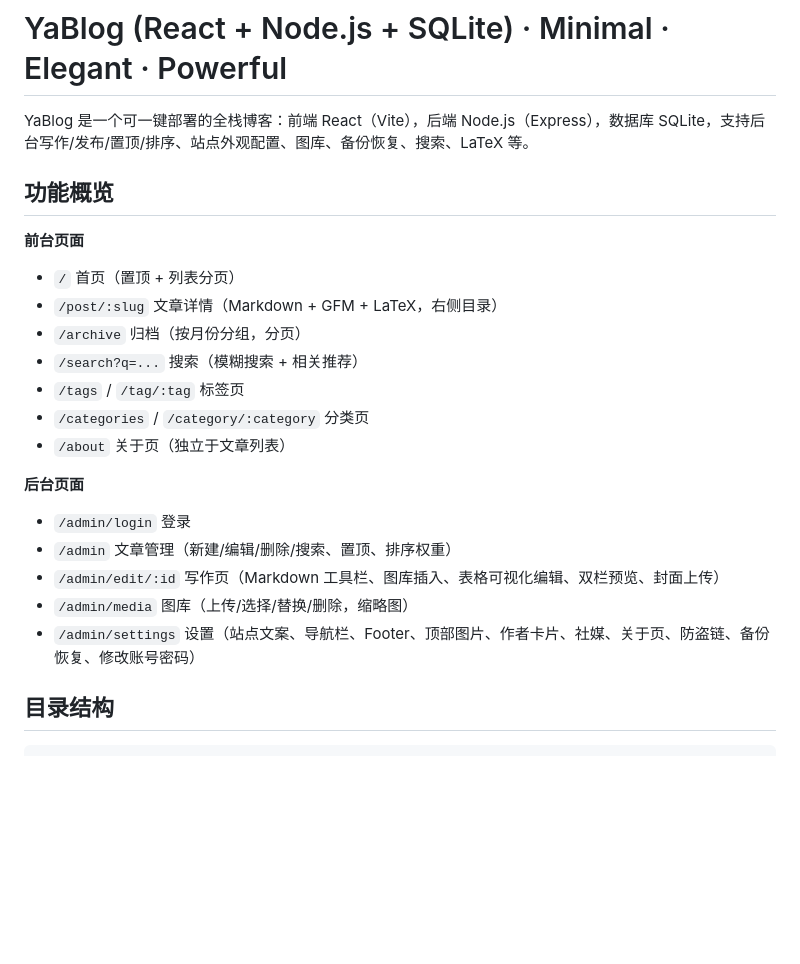
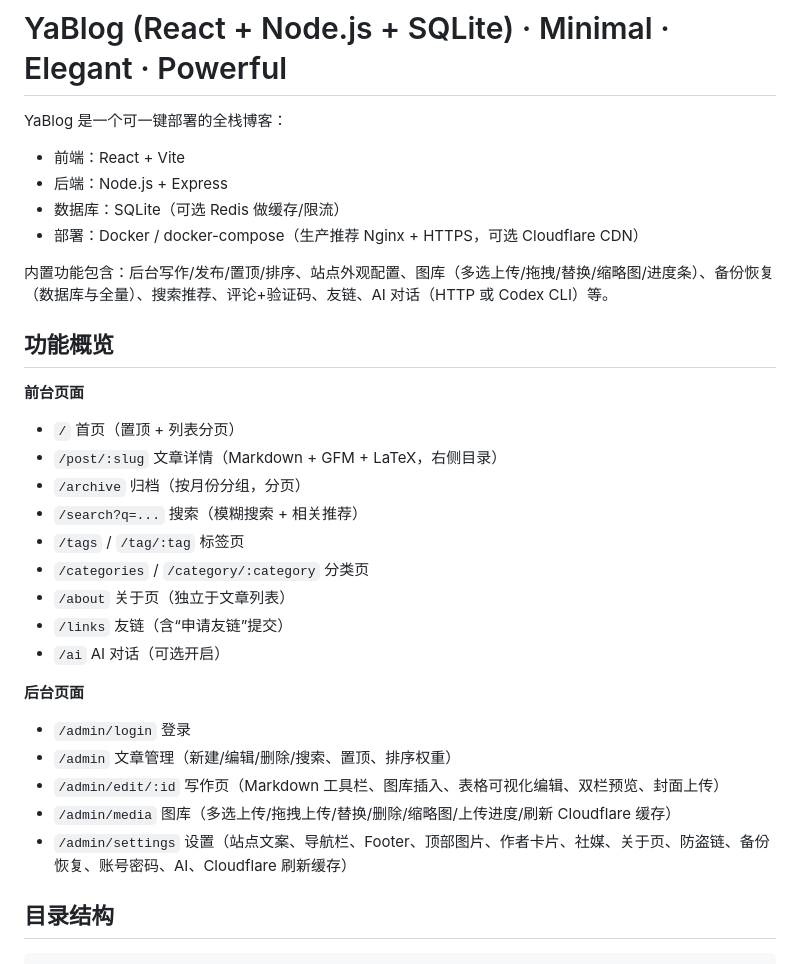
Before and after one commit to yamatu/yablog, a Markdown page: README.md, the part around one of its changes. Rendered like a GitHub page; blank space fills up the shorter version.

```diff
--- a/README.md
+++ b/README.md
@@ -1,6 +1,12 @@
 # YaBlog (React + Node.js + SQLite) · Minimal · Elegant · Powerful
 
-YaBlog 是一个可一键部署的全栈博客：前端 React（Vite），后端 Node.js（Express），数据库 SQLite，支持后台写作/发布/置顶/排序、站点外观配置、图库、备份恢复、搜索、LaTeX 等。
+YaBlog 是一个可一键部署的全栈博客：
+- 前端：React + Vite
+- 后端：Node.js + Express
+- 数据库：SQLite（可选 Redis 做缓存/限流）
+- 部署：Docker / docker-compose（生产推荐 Nginx + HTTPS，可选 Cloudflare CDN）
+
+内置功能包含：后台写作/发布/置顶/排序、站点外观配置、图库（多选上传/拖拽/替换/缩略图/进度条）、备份恢复（数据库与全量）、搜索推荐、评论+验证码、友链、AI 对话（HTTP 或 Codex CLI）等。
 
 ## 功能概览
 
@@ -12,13 +18,15 @@ YaBlog 是一个可一键部署的全栈博客：前端 React（Vite），后端
 - `/tags` / `/tag/:tag` 标签页
 - `/categories` / `/category/:category` 分类页
 - `/about` 关于页（独立于文章列表）
+- `/links` 友链（含“申请友链”提交）
+- `/ai` AI 对话（可选开启）
 
 **后台页面**
 - `/admin/login` 登录
 - `/admin` 文章管理（新建/编辑/删除/搜索、置顶、排序权重）
 - `/admin/edit/:id` 写作页（Markdown 工具栏、图库插入、表格可视化编辑、双栏预览、封面上传）
-- `/admin/media` 图库（上传/选择/替换/删除，缩略图）
-- `/admin/settings` 设置（站点文案、导航栏、Footer、顶部图片、作者卡片、社媒、关于页、防盗链、备份恢复、修改账号密码）
+- `/admin/media` 图库（多选上传/拖拽上传/替换/删除/缩略图/上传进度/刷新 Cloudflare 缓存）
+- `/admin/settings` 设置（站点文案、导航栏、Footer、顶部图片、作者卡片、社媒、关于页、防盗链、备份恢复、账号密码、AI、Cloudflare 刷新缓存）
 
 ## 目录结构
 
```
Also changed, not shown: other parts of README.md (+49 -8 lines).
